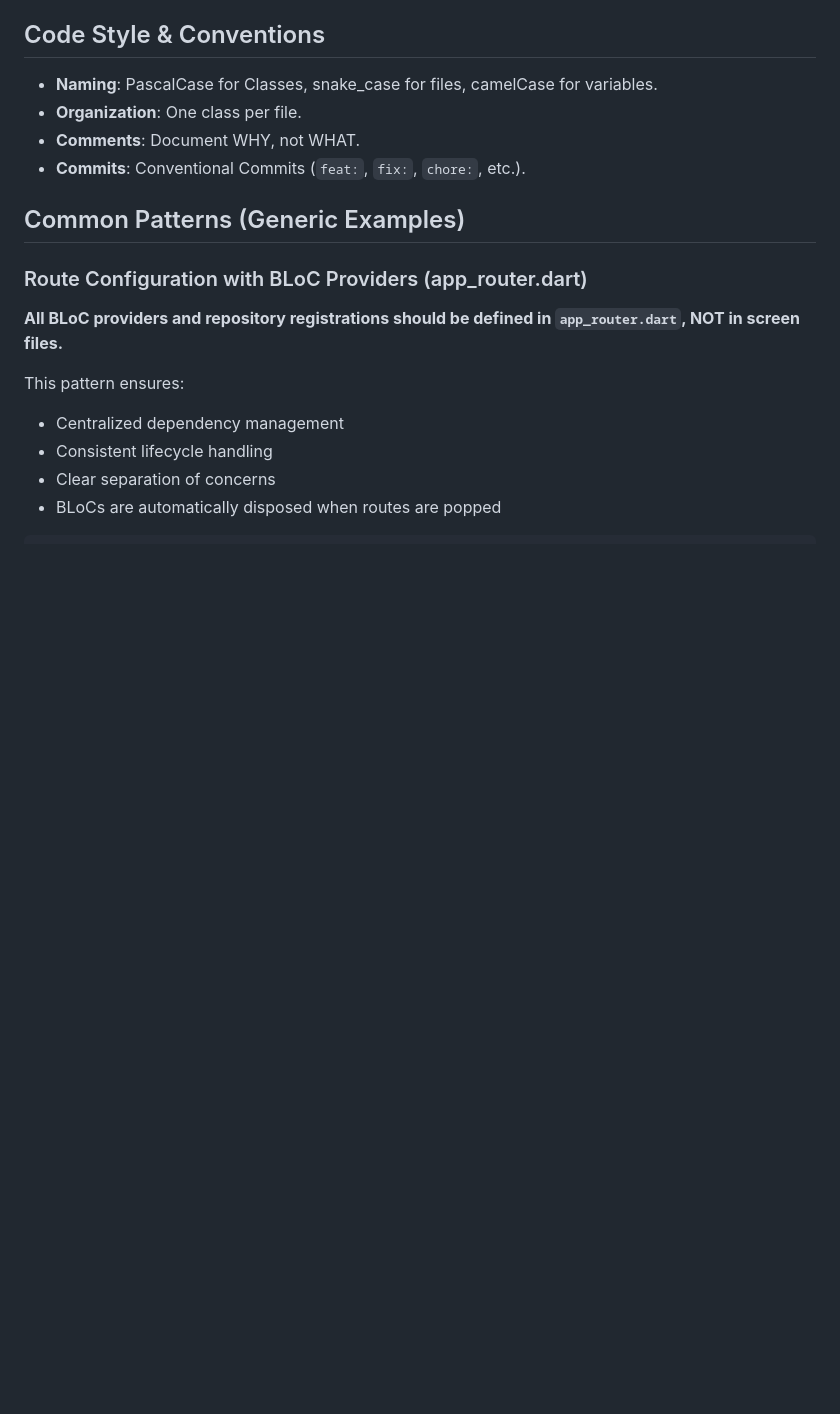
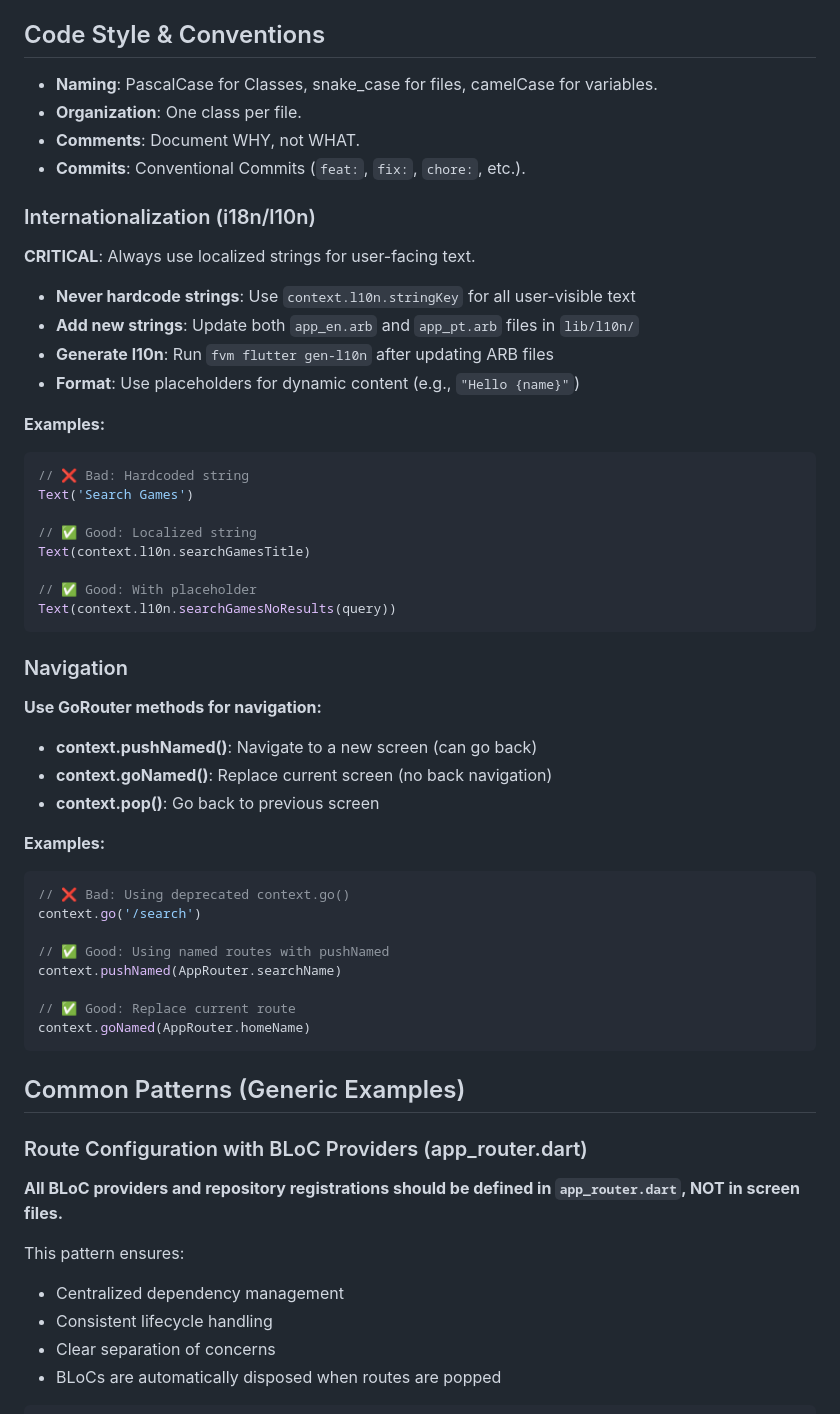
Before and after one commit to oElberte/my-games-list, a Markdown page: CLAUDE.md, the part around the change. Drawn GitHub-style; blank space fills up the shorter version.

Commit message:
docs: update documentation for game search feature

````diff
--- a/CLAUDE.md
+++ b/CLAUDE.md
@@ -180,6 +180,47 @@ fvm flutter test --coverage
 - **Comments**: Document WHY, not WHAT.
 - **Commits**: Conventional Commits (`feat:`, `fix:`, `chore:`, etc.).
 
+### Internationalization (i18n/l10n)
+
+**CRITICAL**: Always use localized strings for user-facing text.
+
+- **Never hardcode strings**: Use `context.l10n.stringKey` for all user-visible text
+- **Add new strings**: Update both `app_en.arb` and `app_pt.arb` files in `lib/l10n/`
+- **Generate l10n**: Run `fvm flutter gen-l10n` after updating ARB files
+- **Format**: Use placeholders for dynamic content (e.g., `"Hello {name}"`)
+
+**Examples:**
+```dart
+// ❌ Bad: Hardcoded string
+Text('Search Games')
+
+// ✅ Good: Localized string
+Text(context.l10n.searchGamesTitle)
+
+// ✅ Good: With placeholder
+Text(context.l10n.searchGamesNoResults(query))
+```
+
+### Navigation
+
+**Use GoRouter methods for navigation:**
+
+- **context.pushNamed()**: Navigate to a new screen (can go back)
+- **context.goNamed()**: Replace current screen (no back navigation)
+- **context.pop()**: Go back to previous screen
+
+**Examples:**
+```dart
+// ❌ Bad: Using deprecated context.go()
+context.go('/search')
+
+// ✅ Good: Using named routes with pushNamed
+context.pushNamed(AppRouter.searchName)
+
+// ✅ Good: Replace current route
+context.goNamed(AppRouter.homeName)
+```
+
 ## Common Patterns (Generic Examples)
 
 ### Route Configuration with BLoC Providers (app_router.dart)
````
Also changed, not shown: 1 other file.
